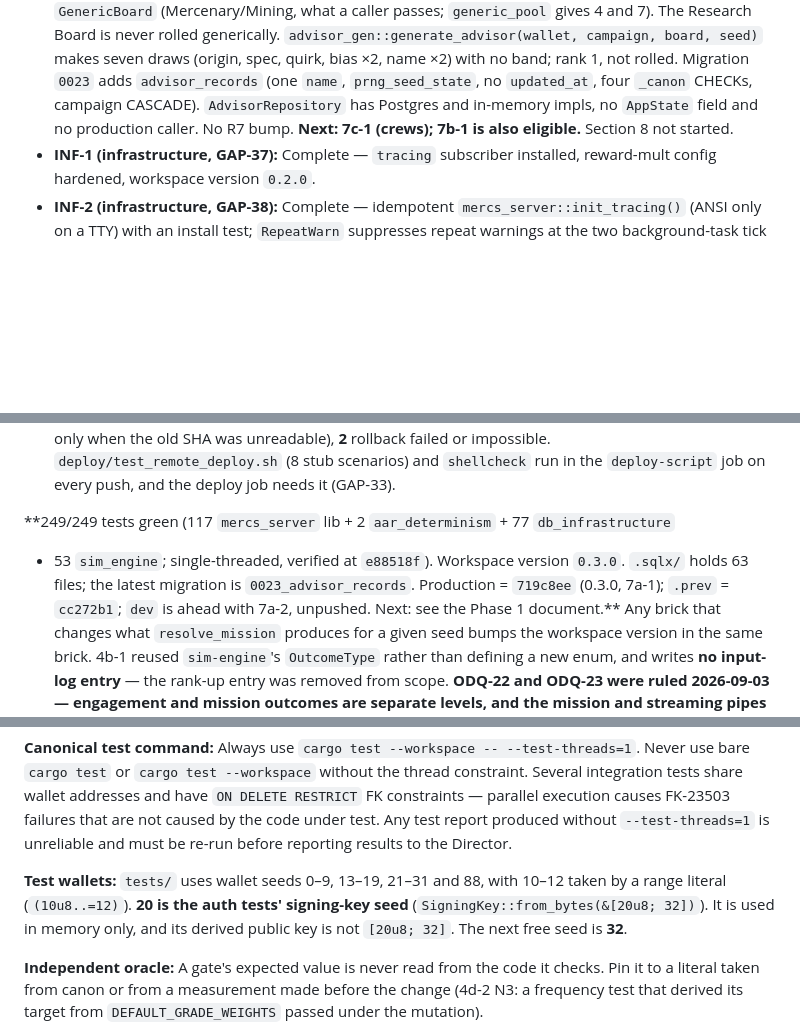
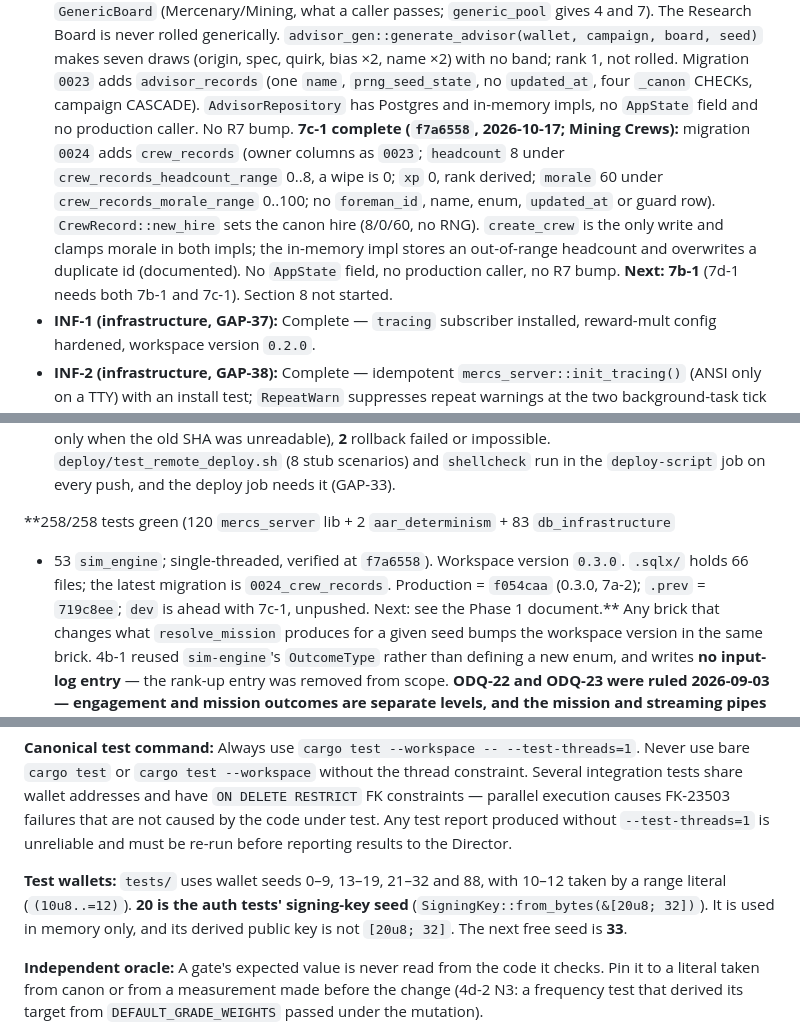
Before and after one commit to SoloXanderSOL/mercs_and_mines, a Markdown page: CLAUDE.md, 3 parts joined by grey strips. Rendered like a GitHub page; blank space fills up the shorter version.

Commit message:
docs(claude-md): 7c-1 status
7c-1 complete (258/258 at f7a6558); production f054caa, .prev 719c8ee, dev
ahead with 7c-1; next 7b-1; .sqlx 66, latest migration 0024; next free test
wallet 33; cleanup order includes crew_records.

Co-Authored-By: Claude Opus 5.5 <noreply@anthropic.com>

```diff
--- a/CLAUDE.md
+++ b/CLAUDE.md
@@ -111,8 +112,15 @@ As of 2026-10-15:
   makes seven draws (origin, spec, quirk, bias ×2, name ×2) with no band; rank 1, not rolled.
   Migration `0023` adds `advisor_records` (one `name`, `prng_seed_state`, no `updated_at`,
   four `_canon` CHECKs, campaign CASCADE). `AdvisorRepository` has Postgres and in-memory
-  impls, no `AppState` field and no production caller. No R7 bump. **Next: 7c-1 (crews);
-  7b-1 is also eligible.** Section 8 not started.
+  impls, no `AppState` field and no production caller. No R7 bump. **7c-1 complete
+  (`f7a6558`, 2026-10-17; Mining Crews):** migration `0024` adds `crew_records` (owner
+  columns as `0023`; `headcount` 8 under `crew_records_headcount_range` 0..8, a wipe is 0;
+  `xp` 0, rank derived; `morale` 60 under `crew_records_morale_range` 0..100; no
+  `foreman_id`, name, enum, `updated_at` or guard row). `CrewRecord::new_hire` sets the
+  canon hire (8/0/60, no RNG). `create_crew` is the only write and clamps morale in both
+  impls; the in-memory impl stores an out-of-range headcount and overwrites a duplicate id
+  (documented). No `AppState` field, no production caller, no R7 bump. **Next: 7b-1** (7d-1
+  needs both 7b-1 and 7c-1). Section 8 not started.
 - **INF-1 (infrastructure, GAP-37):** Complete — `tracing` subscriber installed, reward-mult
   config hardened, workspace version `0.2.0`.
 - **INF-2 (infrastructure, GAP-38):** Complete — idempotent `mercs_server::init_tracing()`
@@ -149,10 +157,10 @@ As of 2026-10-15:
   scenarios) and `shellcheck` run in the `deploy-script` job on every push, and the deploy
   job needs it (GAP-33).
 
-**249/249 tests green (117 `mercs_server` lib + 2 `aar_determinism` + 77 `db_infrastructure`
-+ 53 `sim_engine`; single-threaded, verified at `e88518f`). Workspace version `0.3.0`.
-`.sqlx/` holds 63 files; the latest migration is `0023_advisor_records`.
-Production = `719c8ee` (0.3.0, 7a-1); `.prev` = `cc272b1`; `dev` is ahead with 7a-2,
+**258/258 tests green (120 `mercs_server` lib + 2 `aar_determinism` + 83 `db_infrastructure`
++ 53 `sim_engine`; single-threaded, verified at `f7a6558`). Workspace version `0.3.0`.
+`.sqlx/` holds 66 files; the latest migration is `0024_crew_records`.
+Production = `f054caa` (0.3.0, 7a-2); `.prev` = `719c8ee`; `dev` is ahead with 7c-1,
 unpushed. Next: see the Phase 1 document.** Any brick that changes what `resolve_mission` produces for
 a given seed bumps the workspace version in the same brick. 4b-1 reused `sim-engine`'s `OutcomeType` rather than
 defining a new enum, and writes **no input-log entry** — the rank-up entry was removed
@@ -365,10 +373,10 @@ constraints — parallel execution causes FK-23503 failures that are not caused
 code under test. Any test report produced without `--test-threads=1` is unreliable and
 must be re-run before reporting results to the Director.
 
-**Test wallets:** `tests/` uses wallet seeds 0–9, 13–19, 21–31 and 88, with 10–12 taken by
+**Test wallets:** `tests/` uses wallet seeds 0–9, 13–19, 21–32 and 88, with 10–12 taken by
 a range literal (`(10u8..=12)`). **20 is the auth tests' signing-key seed**
 (`SigningKey::from_bytes(&[20u8; 32])`). It is used in memory only, and its derived
-public key is not `[20u8; 32]`. The next free seed is **32**.
+public key is not `[20u8; 32]`. The next free seed is **33**.
 
 **Independent oracle:** A gate's expected value is never read from the code it checks. Pin
 it to a literal taken from canon or from a measurement made before the change (4d-2 N3: a
```
Also changed, not shown: other parts of CLAUDE.md (+3 -2 lines).
